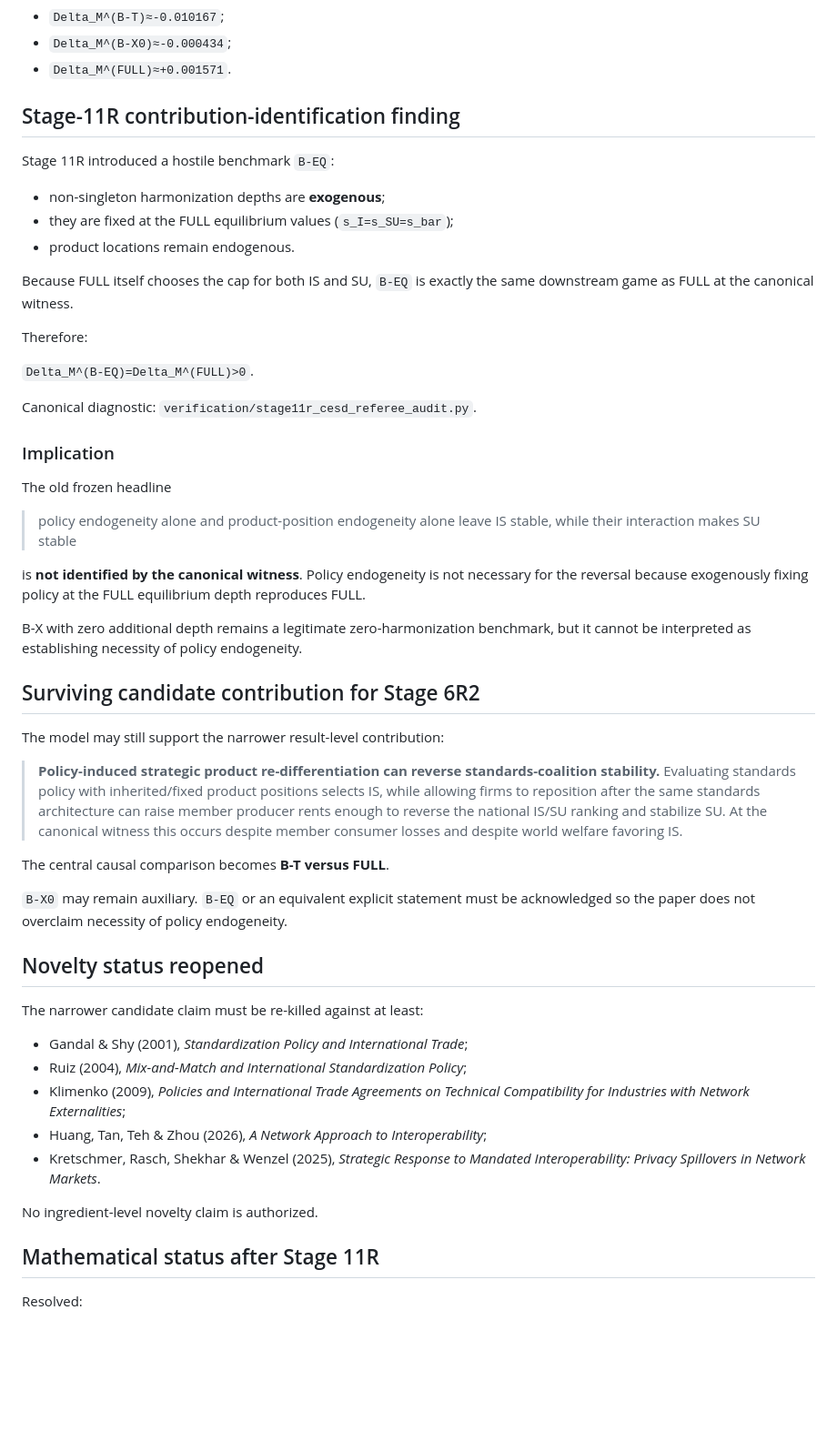
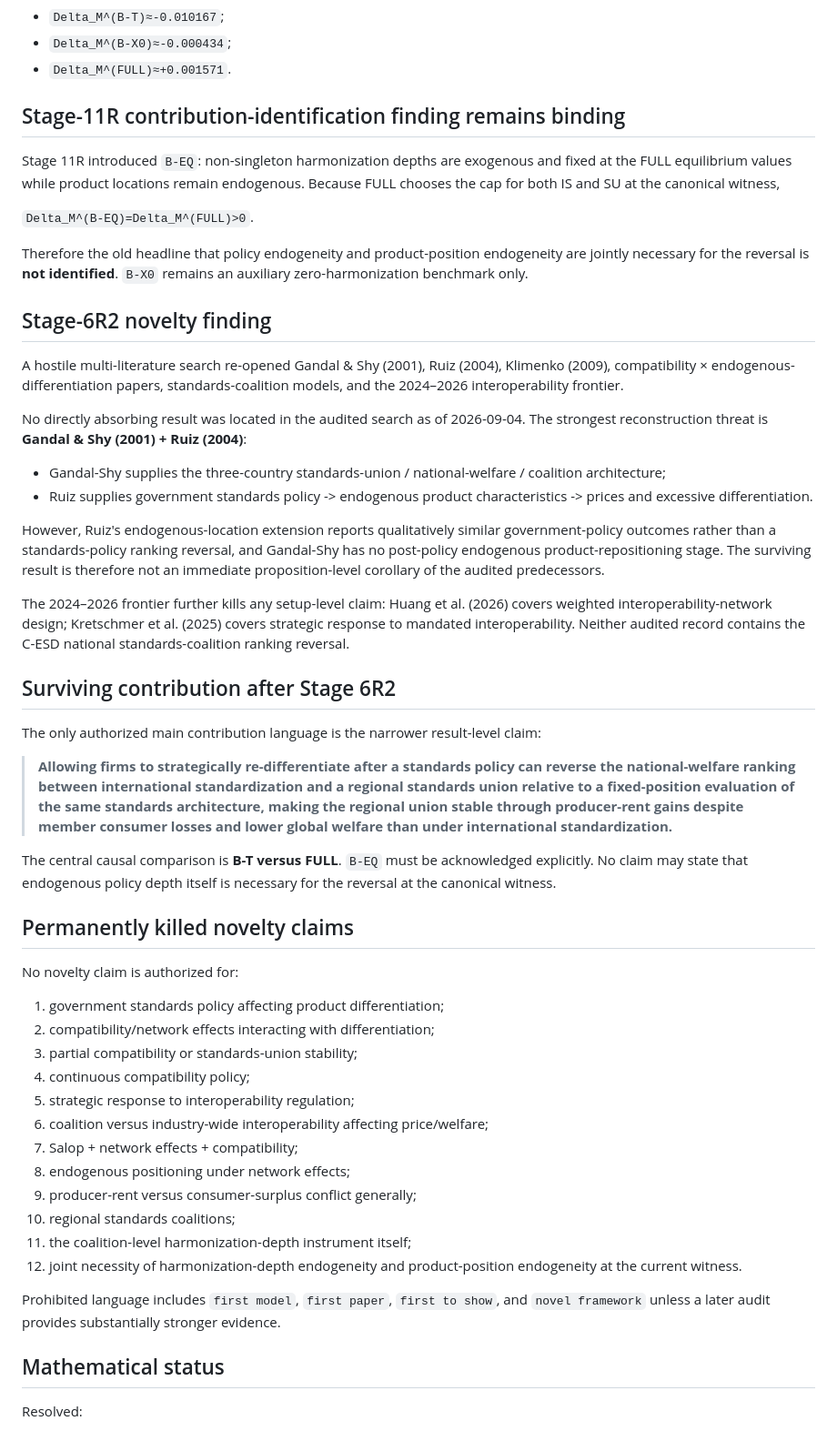
Before and after one commit to ryotamatsuki/endogenous-interoperability-standards-coalitions, a Markdown page: PROJECT_STATE.md, the part around one of its changes. Shown at 91% size. GitHub-like rendering; blank space fills up the shorter version.

Commit message:
Record Stage 6R2 conditional novelty survival

```diff
--- a/PROJECT_STATE.md
+++ b/PROJECT_STATE.md
@@ -74,55 +77,55 @@ Existing welfare and coalition-ranking numbers remain numerically valid:
 - `Delta_M^(B-X0)≈-0.000434`;
 - `Delta_M^(FULL)≈+0.001571`.
 
-## Stage-11R contribution-identification finding
+## Stage-11R contribution-identification finding remains binding
 
-Stage 11R introduced a hostile benchmark `B-EQ`:
-
-- non-singleton harmonization depths are **exogenous**;
-- they are fixed at the FULL equilibrium values (`s_I=s_SU=s_bar`);
-- product locations remain endogenous.
-
-Because FULL itself chooses the cap for both IS and SU, `B-EQ` is exactly the same downstream game as FULL at the canonical witness.
-
-Therefore:
+Stage 11R introduced `B-EQ`: non-singleton harmonization depths are exogenous and fixed at the FULL equilibrium values while product locations remain endogenous. Because FULL chooses the cap for both IS and SU at the canonical witness,
 
 `Delta_M^(B-EQ)=Delta_M^(FULL)>0`.
 
-Canonical diagnostic: `verification/stage11r_cesd_referee_audit.py`.
+Therefore the old headline that policy endogeneity and product-position endogeneity are jointly necessary for the reversal is **not identified**. `B-X0` remains an auxiliary zero-harmonization benchmark only.
 
-### Implication
+## Stage-6R2 novelty finding
 
-The old frozen headline
+A hostile multi-literature search re-opened Gandal & Shy (2001), Ruiz (2004), Klimenko (2009), compatibility × endogenous-differentiation papers, standards-coalition models, and the 2024–2026 interoperability frontier.
 
-> policy endogeneity alone and product-position endogeneity alone leave IS stable, while their interaction makes SU stable
+No directly absorbing result was located in the audited search as of 2026-09-04. The strongest reconstruction threat is **Gandal & Shy (2001) + Ruiz (2004)**:
 
-is **not identified by the canonical witness**. Policy endogeneity is not necessary for the reversal because exogenously fixing policy at the FULL equilibrium depth reproduces FULL.
+- Gandal-Shy supplies the three-country standards-union / national-welfare / coalition architecture;
+- Ruiz supplies government standards policy -> endogenous product characteristics -> prices and excessive differentiation.
 
-B-X with zero additional depth remains a legitimate zero-harmonization benchmark, but it cannot be interpreted as establishing necessity of policy endogeneity.
+However, Ruiz's endogenous-location extension reports qualitatively similar government-policy outcomes rather than a standards-policy ranking reversal, and Gandal-Shy has no post-policy endogenous product-repositioning stage. The surviving result is therefore not an immediate proposition-level corollary of the audited predecessors.
 
-## Surviving candidate contribution for Stage 6R2
+The 2024–2026 frontier further kills any setup-level claim: Huang et al. (2026) covers weighted interoperability-network design; Kretschmer et al. (2025) covers strategic response to mandated interoperability. Neither audited record contains the C-ESD national standards-coalition ranking reversal.
 
-The model may still support the narrower result-level contribution:
+## Surviving contribution after Stage 6R2
 
-> **Policy-induced strategic product re-differentiation can reverse standards-coalition stability.** Evaluating standards policy with inherited/fixed product positions selects IS, while allowing firms to reposition after the same standards architecture can raise member producer rents enough to reverse the national IS/SU ranking and stabilize SU. At the canonical witness this occurs despite member consumer losses and despite world welfare favoring IS.
+The only authorized main contribution language is the narrower result-level claim:
 
-The central causal comparison becomes **B-T versus FULL**.
+> **Allowing firms to strategically re-differentiate after a standards policy can reverse the national-welfare ranking between international standardization and a regional standards union relative to a fixed-position evaluation of the same standards architecture, making the regional union stable through producer-rent gains despite member consumer losses and lower global welfare than under international standardization.**
 
-`B-X0` may remain auxiliary. `B-EQ` or an equivalent explicit statement must be acknowledged so the paper does not overclaim necessity of policy endogeneity.
+The central causal comparison is **B-T versus FULL**. `B-EQ` must be acknowledged explicitly. No claim may state that endogenous policy depth itself is necessary for the reversal at the canonical witness.
 
-## Novelty status reopened
+## Permanently killed novelty claims
 
-The narrower candidate claim must be re-killed against at least:
+No novelty claim is authorized for:
 
-- Gandal & Shy (2001), *Standardization Policy and International Trade*;
-- Ruiz (2004), *Mix-and-Match and International Standardization Policy*;
-- Klimenko (2009), *Policies and International Trade Agreements on Technical Compatibility for Industries with Network Externalities*;
-- Huang, Tan, Teh & Zhou (2026), *A Network Approach to Interoperability*;
-- Kretschmer, Rasch, Shekhar & Wenzel (2025), *Strategic Response to Mandated Interoperability: Privacy Spillovers in Network Markets*.
+1. government standards policy affecting product differentiation;
+2. compatibility/network effects interacting with differentiation;
+3. partial compatibility or standards-union stability;
+4. continuous compatibility policy;
+5. strategic response to interoperability regulation;
+6. coalition versus industry-wide interoperability affecting price/welfare;
+7. Salop + network effects + compatibility;
+8. endogenous positioning under network effects;
+9. producer-rent versus consumer-surplus conflict generally;
+10. regional standards coalitions;
+11. the coalition-level harmonization-depth instrument itself;
+12. joint necessity of harmonization-depth endogeneity and product-position endogeneity at the current witness.
 
-No ingredient-level novelty claim is authorized.
+Prohibited language includes `first model`, `first paper`, `first to show`, and `novel framework` unless a later audit provides substantially stronger evidence.
 
-## Mathematical status after Stage 11R
+## Mathematical status
 
 Resolved:
 
```
Also changed, not shown: other parts of PROJECT_STATE.md (+15 -15 lines).
